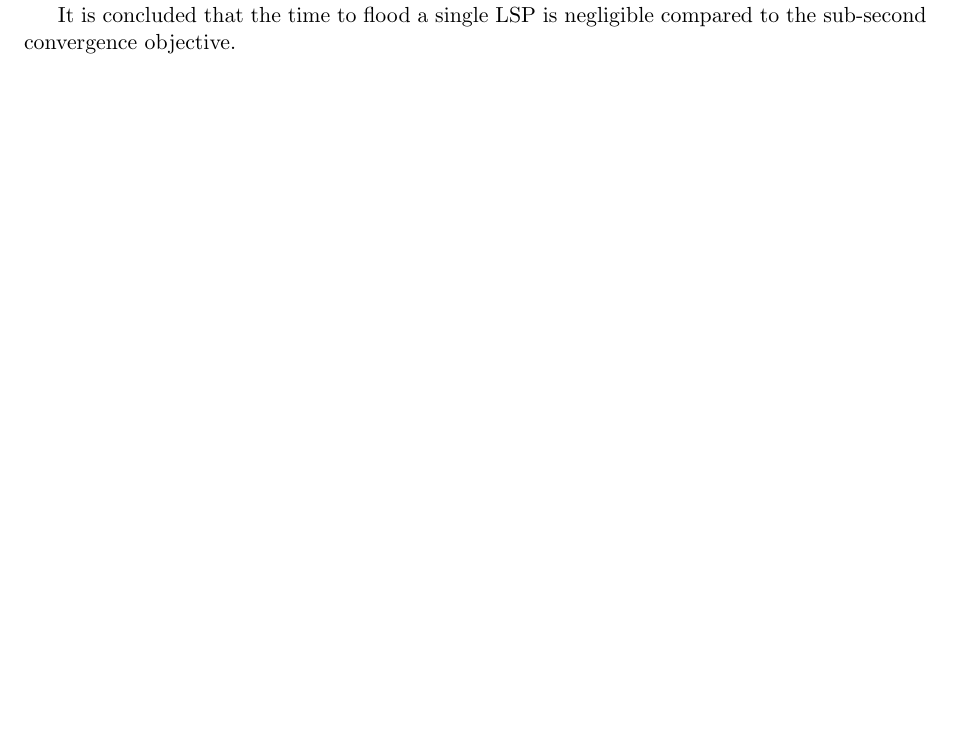
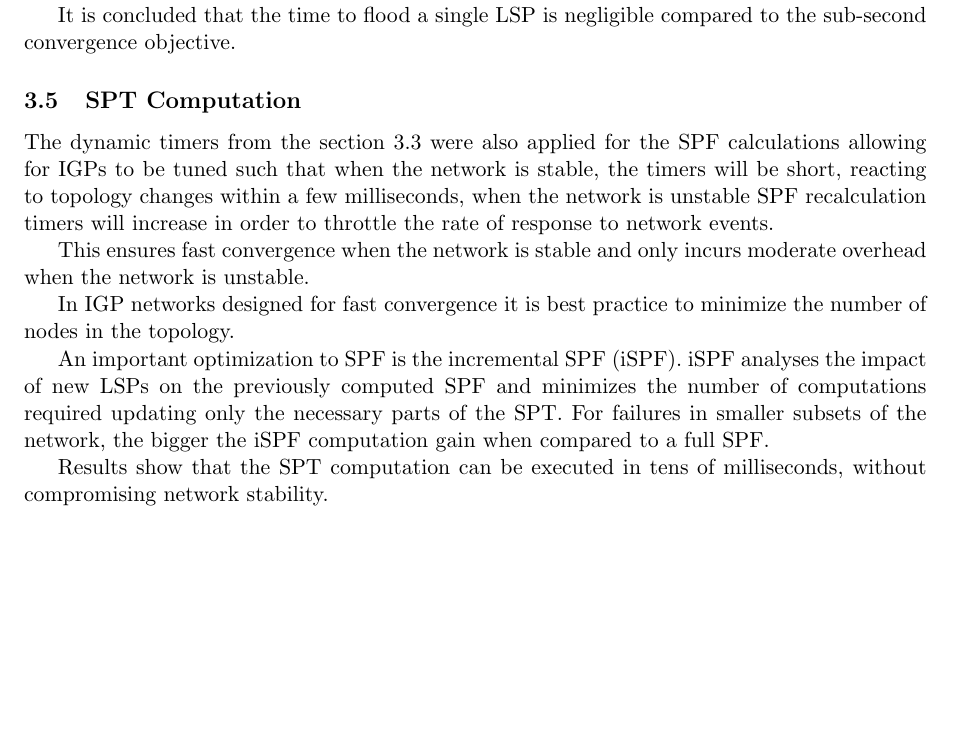
Before and after one commit to jmg-duarte/igp-convergence-summary, a LaTeX document (summary/summary.tex): part of page 3 of 3, cut so that both start at the same text, the shorter picture padded with empty space. Compiled offline with pdfLaTeX.

Commit message:
Finish SPT Computation

```diff
--- a/summary/summary.tex
+++ b/summary/summary.tex
@@ -121,6 +121,23 @@ given that for it to really occur, this worst-case must occur in the multiple pa
 
 It is concluded that the time to flood a single LSP is negligible compared to the sub-second convergence objective.
 
+\subsection{SPT Computation}
+The dynamic timers from the section 3.3 were also applied for the SPF calculations allowing for IGPs to be tuned such that when the network is stable,
+the timers will be short, reacting to topology changes within a few milliseconds,
+when the network is unstable SPF recalculation timers will increase in order to throttle the rate of response to network events.
+
+This ensures fast convergence when the network is stable and only incurs moderate overhead when the network is unstable.
+
+In IGP networks designed for fast convergence it is best practice to minimize the number of nodes in the topology.
+
+An important optimization to SPF is the incremental SPF (iSPF).
+iSPF analyses the impact of new LSPs on the previously computed SPF and minimizes the number of computations required updating only the necessary parts of the SPT.
+For failures in smaller subsets of the network, the bigger the iSPF computation gain when compared to a full SPF.
+
+Results show that the SPT computation can be executed in tens of milliseconds, without compromising network stability.
+
+
+
 % \bibliography{convergence}
 % \bibliographystyle{acm}
 
```
Also changed, not shown: summary/summary.pdf, 3 other files.
